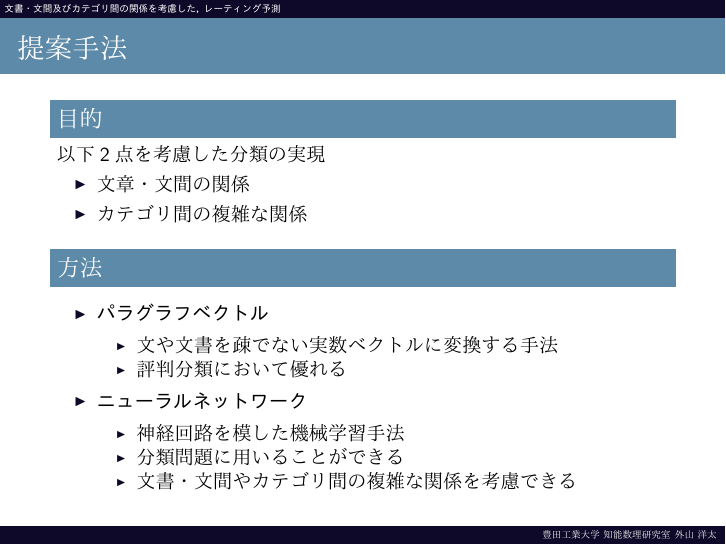
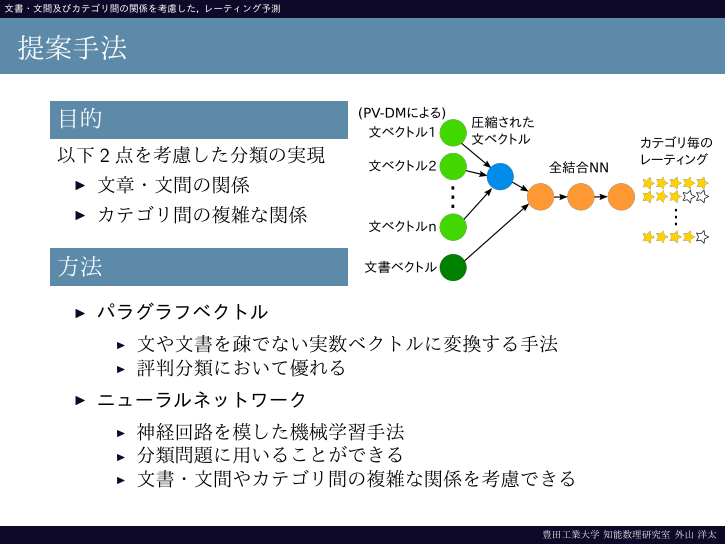
Before and after one commit to ytoyama/bachelor_thesis, LaTeX slides (presentation/presentation.tex): page 3 of 4. The pictures show the PDF file presentation/presentation.pdf that the author committed with the source.

Commit message:
Update presentation

```diff
--- a/presentation/presentation.tex
+++ b/presentation/presentation.tex
@@ -3,7 +3,16 @@
 
 \usepackage{luatexja}
 \usepackage{graphicx}
+\usepackage{calc}
+\usepackage[overlay,absolute]{textpos}
 
+\setlength{\TPHorizModule}{\textwidth}
+\setlength{\TPVertModule}{\textheight}
+\newlength\horizoffset
+\setlength{\horizoffset}{1in+\hoffset+\oddsidemargin}
+\newlength\vertoffset
+\setlength{\vertoffset}{1in+\voffset+\topmargin+\headheight+\headsep}
+\textblockorigin{\horizoffset}{\vertoffset}
 
 \beamertemplatenavigationsymbolsempty
 \newcommand{\itemtitle}[1]{\textbf{#1}\\}
@@ -41,6 +50,10 @@
       \item カテゴリ間の複雑な関係
     \end{itemize}
   \end{block}
+  \begin{textblock}{0.575}(0.475,0.1375)
+    \fboxsep=2mm % HACK
+    \fcolorbox{white}{white}{\includegraphics[width=\linewidth]{fig/model.png}}
+  \end{textblock}
   \begin{block}{方法}
     \begin{itemize}
       \item \itemtitle{パラグラフベクトル}
```
Also changed, not shown: presentation/presentation.pdf, presentation/presentation_1.png, presentation/presentation_2.png, presentation/presentation_3.png, presentation/presentation_4.png.
